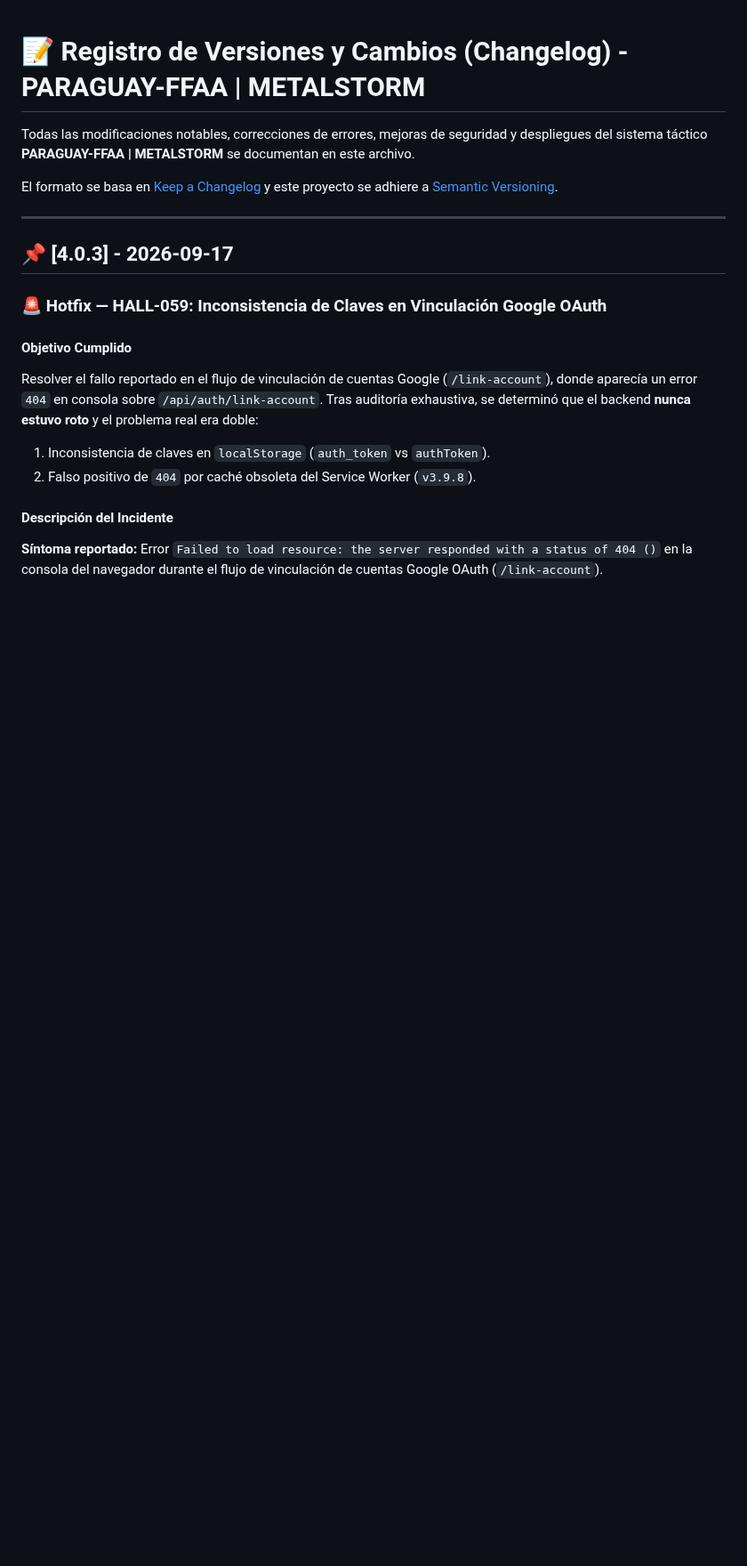
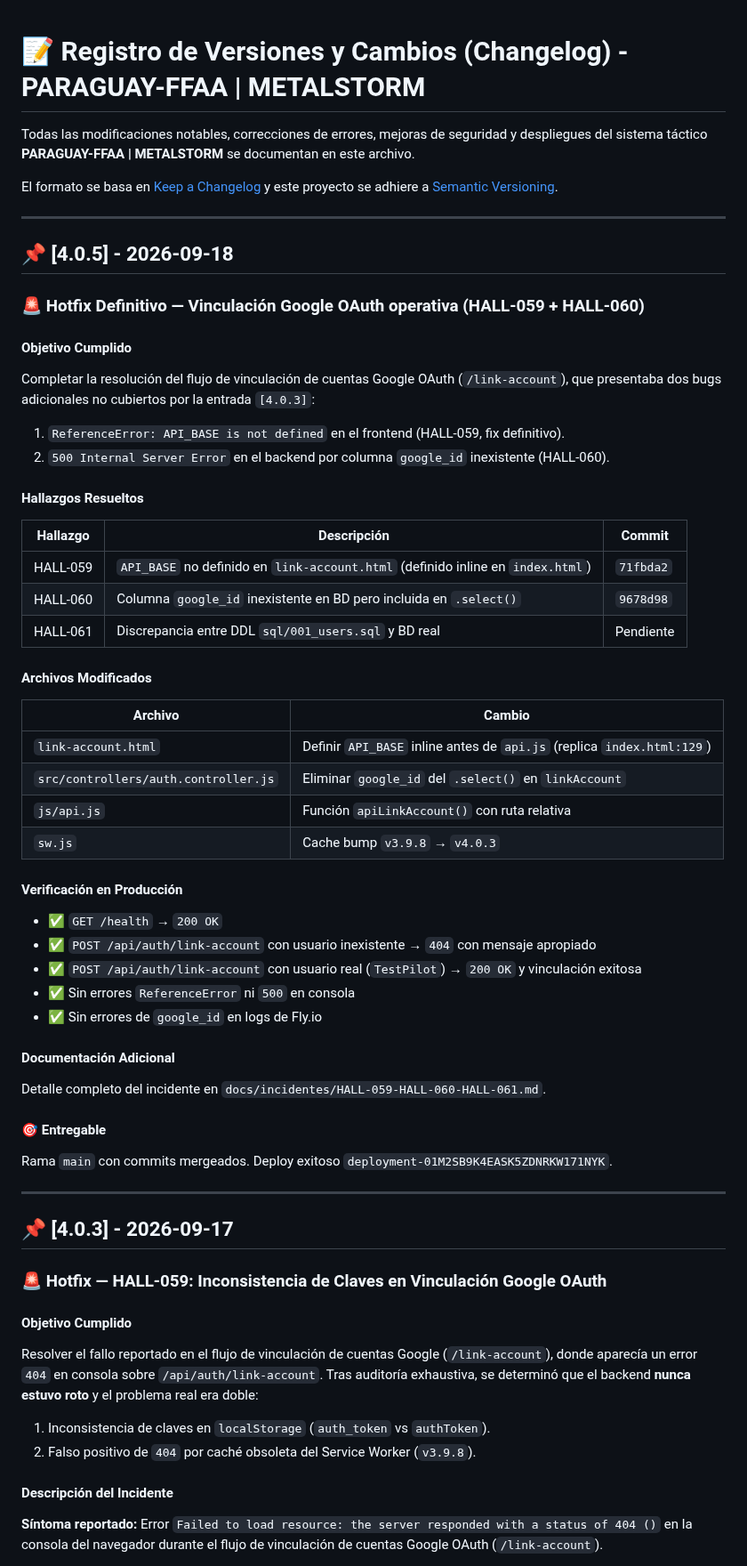
Before and after one commit to paraguayffaametalstorm-debug/ffaa-paraguay-classic, a Markdown page: CHANGELOG.md, the part around the change. Shown at 89% size. Rendered like a GitHub page; blank space fills up the shorter version.

Commit message:
docs(changelog): agregar entrada v4.0.5 con hotfix definitivo HALL-059 y HALL-060

```diff
--- a/CHANGELOG.md
+++ b/CHANGELOG.md
@@ -5,6 +5,52 @@ Todas las modificaciones notables, correcciones de errores, mejoras de seguridad
 El formato se basa en [Keep a Changelog](https://keepachangelog.com/es-ES/1.1.0/) y este proyecto se adhiere a [Semantic Versioning](https://semver.org/lang/es/).
 
 ---
+## 📌 [4.0.5] - 2026-09-18
+
+### 🚨 Hotfix Definitivo — Vinculación Google OAuth operativa (HALL-059 + HALL-060)
+
+#### Objetivo Cumplido
+
+Completar la resolución del flujo de vinculación de cuentas Google OAuth (`/link-account`), que presentaba dos bugs adicionales no cubiertos por la entrada `[4.0.3]`:
+
+1. `ReferenceError: API_BASE is not defined` en el frontend (HALL-059, fix definitivo).
+2. `500 Internal Server Error` en el backend por columna `google_id` inexistente (HALL-060).
+
+#### Hallazgos Resueltos
+
+| Hallazgo | Descripción | Commit |
+|---|---|---|
+| HALL-059 | `API_BASE` no definido en `link-account.html` (definido inline en `index.html`) | `71fbda2` |
+| HALL-060 | Columna `google_id` inexistente en BD pero incluida en `.select()` | `9678d98` |
+| HALL-061 | Discrepancia entre DDL `sql/001_users.sql` y BD real | Pendiente |
+
+#### Archivos Modificados
+
+| Archivo | Cambio |
+|---|---|
+| `link-account.html` | Definir `API_BASE` inline antes de `api.js` (replica `index.html:129`) |
+| `src/controllers/auth.controller.js` | Eliminar `google_id` del `.select()` en `linkAccount` |
+| `js/api.js` | Función `apiLinkAccount()` con ruta relativa |
+| `sw.js` | Cache bump `v3.9.8` → `v4.0.3` |
+
+#### Verificación en Producción
+
+- ✅ `GET /health` → `200 OK`
+- ✅ `POST /api/auth/link-account` con usuario inexistente → `404` con mensaje apropiado
+- ✅ `POST /api/auth/link-account` con usuario real (`TestPilot`) → `200 OK` y vinculación exitosa
+- ✅ Sin errores `ReferenceError` ni `500` en consola
+- ✅ Sin errores de `google_id` en logs de Fly.io
+
+#### Documentación Adicional
+
+Detalle completo del incidente en `docs/incidentes/HALL-059-HALL-060-HALL-061.md`.
+
+#### 🎯 Entregable
+
+Rama `main` con commits mergeados. Deploy exitoso `deployment-01M2SB9K4EASK5ZDNRKW171NYK`.
+
+---
+
 ## 📌 [4.0.3] - 2026-09-17
 
 ### 🚨 Hotfix — HALL-059: Inconsistencia de Claves en Vinculación Google OAuth
```
